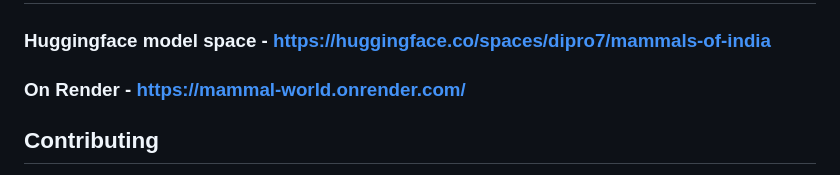
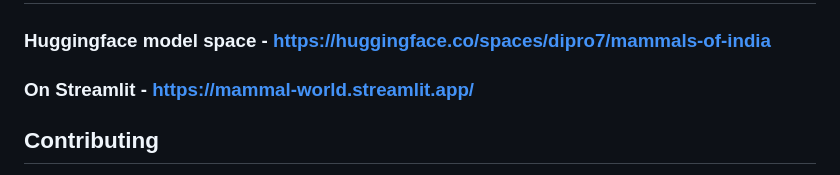
Before and after one commit to 2mdipro7/mammal-world, a Markdown page: README.md, the part around the change. Rendered like a GitHub page.

```diff
--- a/README.md
+++ b/README.md
@@ -65,7 +65,7 @@ Our AI models are deployed through a user-friendly web application built with St
 
 ### Huggingface model space - https://huggingface.co/spaces/dipro7/mammals-of-india
 
-### On Render - https://mammal-world.onrender.com/
+### On Streamlit - https://mammal-world.streamlit.app/
 
 ## Contributing
 
```
